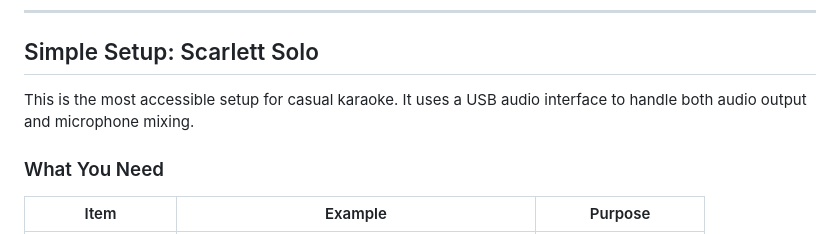
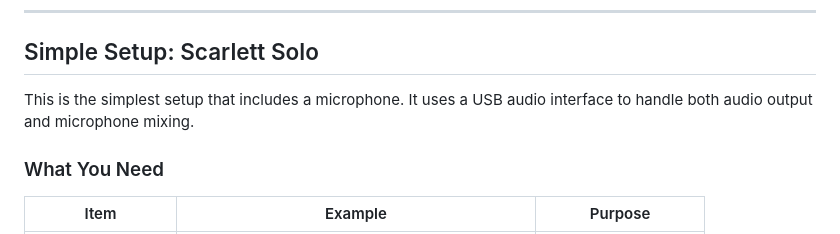
Before and after one commit to mdz/kbox, a Markdown page: docs/HARDWARE_SETUP.md, the part around the change. GitHub-like rendering.

Commit message:
docs: Fix Scarlett Solo intro now that Basic Setup precedes it
No longer "the most accessible setup" since the laptop + Bluetooth
speaker setup is simpler. Reworded to "the simplest setup that includes
a microphone."

Co-authored-by: Cursor <cursoragent@cursor.com>

```diff
--- a/docs/HARDWARE_SETUP.md
+++ b/docs/HARDWARE_SETUP.md
@@ -128,7 +128,7 @@ The HDMI cable sends lyrics video to the TV. Bluetooth sends the backing track a
 
 ## Simple Setup: Scarlett Solo
 
-This is the most accessible setup for casual karaoke. It uses a USB audio interface to handle both audio output and microphone mixing.
+This is the simplest setup that includes a microphone. It uses a USB audio interface to handle both audio output and microphone mixing.
 
 ### What You Need
 
```
